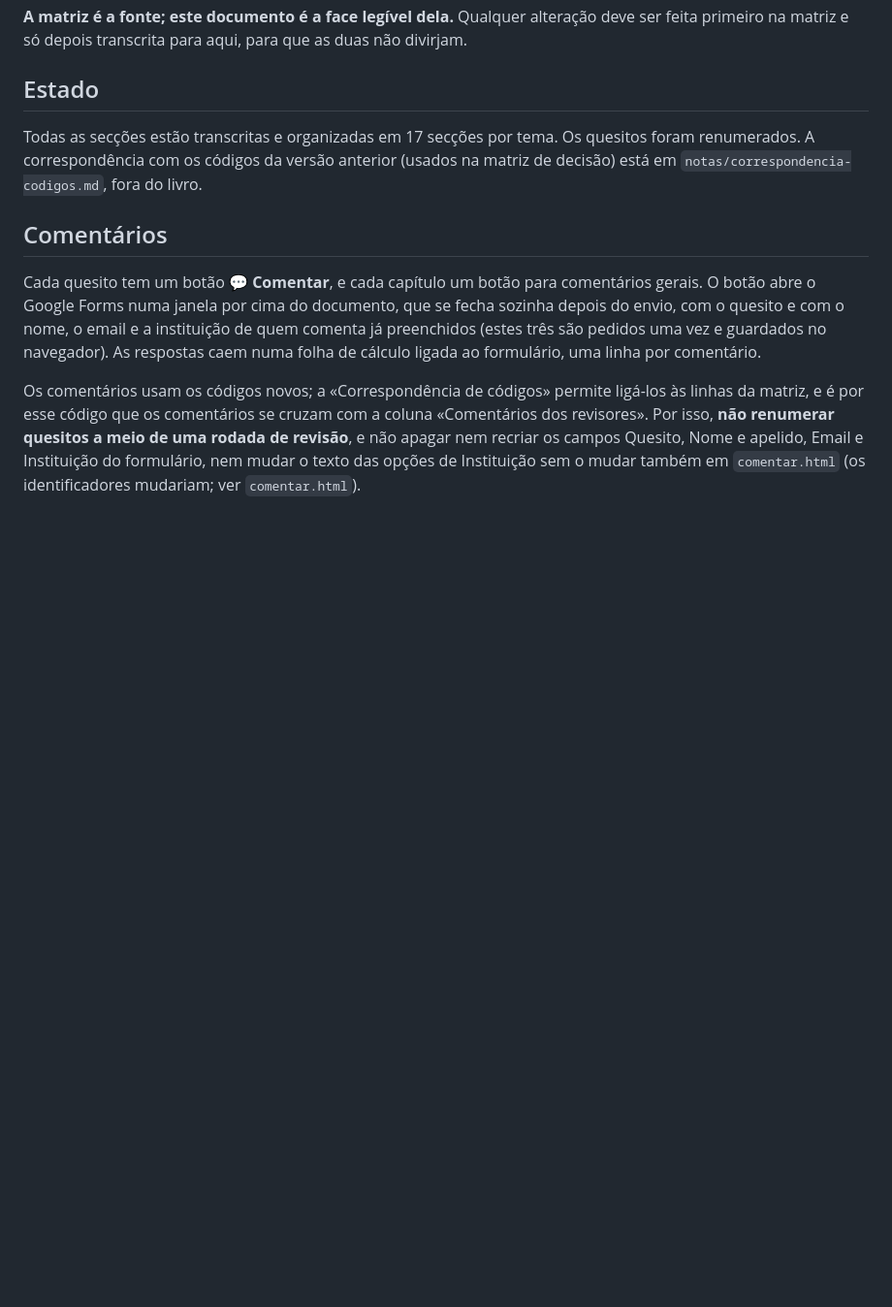
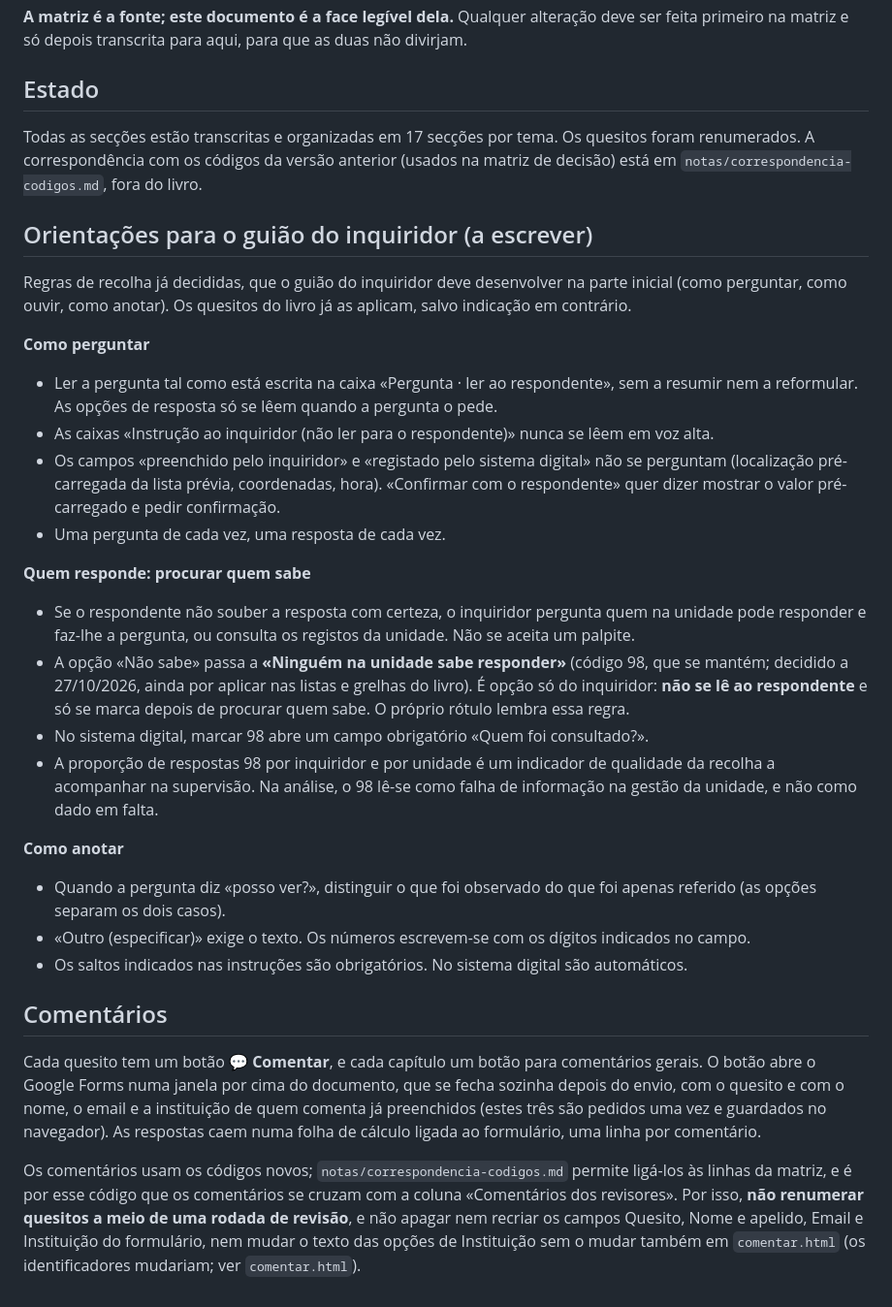
Before and after one commit to filustrias/revisao_mapa_sanitario, a Markdown page: README.md, the part around the change. Shown at 97% size. GitHub-like rendering; blank space fills up the shorter version.

Commit message:
README: orientações para o guião do inquiridor
Co-Authored-By: Claude Opus 5.5 <noreply@anthropic.com>

```diff
--- a/README.md
+++ b/README.md
@@ -44,6 +44,40 @@ feita primeiro na matriz e só depois transcrita para aqui, para que as duas nã
 Todas as secções estão transcritas e organizadas em 17 secções por tema. Os quesitos foram renumerados.
 A correspondência com os códigos da versão anterior (usados na matriz de decisão) está em `notas/correspondencia-codigos.md`, fora do livro.
 
+## Orientações para o guião do inquiridor (a escrever)
+
+Regras de recolha já decididas, que o guião do inquiridor deve desenvolver na parte inicial
+(como perguntar, como ouvir, como anotar). Os quesitos do livro já as aplicam, salvo indicação em contrário.
+
+**Como perguntar**
+
+- Ler a pergunta tal como está escrita na caixa «Pergunta · ler ao respondente», sem a resumir
+  nem a reformular. As opções de resposta só se lêem quando a pergunta o pede.
+- As caixas «Instrução ao inquiridor (não ler para o respondente)» nunca se lêem em voz alta.
+- Os campos «preenchido pelo inquiridor» e «registado pelo sistema digital» não se perguntam
+  (localização pré-carregada da lista prévia, coordenadas, hora). «Confirmar com o respondente»
+  quer dizer mostrar o valor pré-carregado e pedir confirmação.
+- Uma pergunta de cada vez, uma resposta de cada vez.
+
+**Quem responde: procurar quem sabe**
+
+- Se o respondente não souber a resposta com certeza, o inquiridor pergunta quem na unidade pode
+  responder e faz-lhe a pergunta, ou consulta os registos da unidade. Não se aceita um palpite.
+- A opção «Não sabe» passa a **«Ninguém na unidade sabe responder»** (código 98, que se mantém;
+  decidido a 27/10/2026, ainda por aplicar nas listas e grelhas do livro). É opção só do inquiridor: **não se lê ao respondente** e só se marca depois de
+  procurar quem sabe. O próprio rótulo lembra essa regra.
+- No sistema digital, marcar 98 abre um campo obrigatório «Quem foi consultado?».
+- A proporção de respostas 98 por inquiridor e por unidade é um indicador de qualidade da
+  recolha a acompanhar na supervisão. Na análise, o 98 lê-se como falha de informação na gestão
+  da unidade, e não como dado em falta.
+
+**Como anotar**
+
+- Quando a pergunta diz «posso ver?», distinguir o que foi observado do que foi apenas referido
+  (as opções separam os dois casos).
+- «Outro (especificar)» exige o texto. Os números escrevem-se com os dígitos indicados no campo.
+- Os saltos indicados nas instruções são obrigatórios. No sistema digital são automáticos.
+
 ## Comentários
 
 Cada quesito tem um botão **💬 Comentar**, e cada capítulo um botão para comentários gerais.
@@ -52,7 +86,7 @@ envio, com o quesito e com o nome, o email e a instituição de quem comenta
 já preenchidos (estes três são pedidos uma vez e guardados no navegador). As respostas caem numa
 folha de cálculo ligada ao formulário, uma linha por comentário.
 
-Os comentários usam os códigos novos; a «Correspondência de códigos» permite ligá-los às linhas da matriz, e é por
+Os comentários usam os códigos novos; `notas/correspondencia-codigos.md` permite ligá-los às linhas da matriz, e é por
 esse código que os comentários se cruzam com a coluna «Comentários dos revisores». Por isso,
 **não renumerar quesitos a meio de uma rodada de revisão**, e não apagar nem recriar os campos
 Quesito, Nome e apelido, Email e Instituição do formulário, nem mudar o texto das opções de
```
